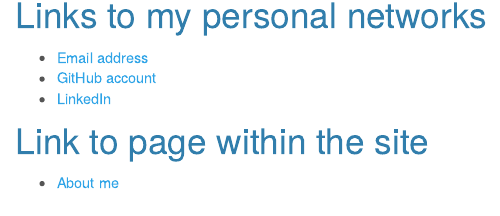
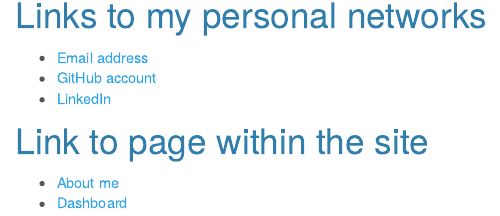
Before and after one commit to qqqqqxxxxxx/qqqqqxxxxxx.github.io, an R Markdown document (index.Rmd): the page in a window 1100 px wide, from 880 px down. Rendered offline with R 4.5, knitr and Pandoc, with nearby package versions; menus at the side of the page are left out.

Commit message:
finish the homework

```diff
--- a/index.Rmd
+++ b/index.Rmd
@@ -28,3 +28,4 @@
 # Link to page within the site
 
 * [About me](about.html)
+* [Dashboard](dashboard.html)
```
